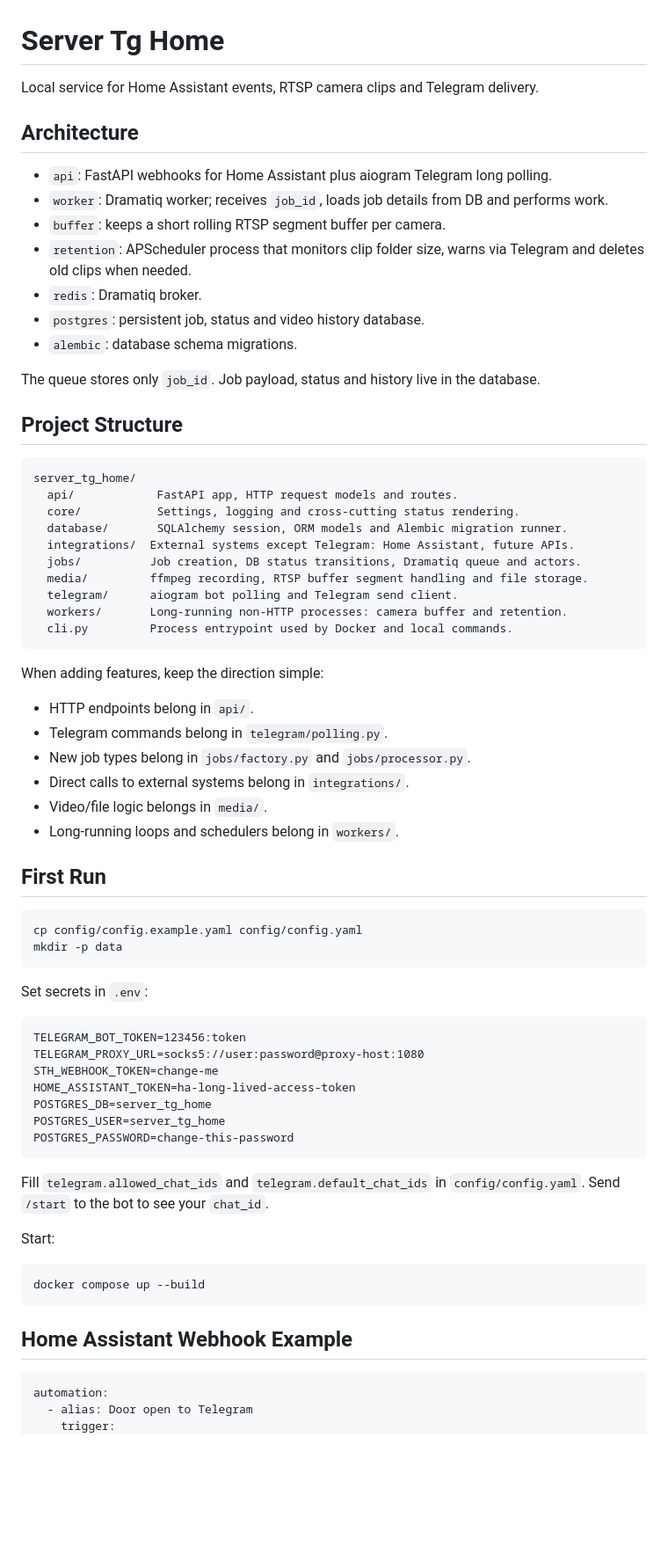
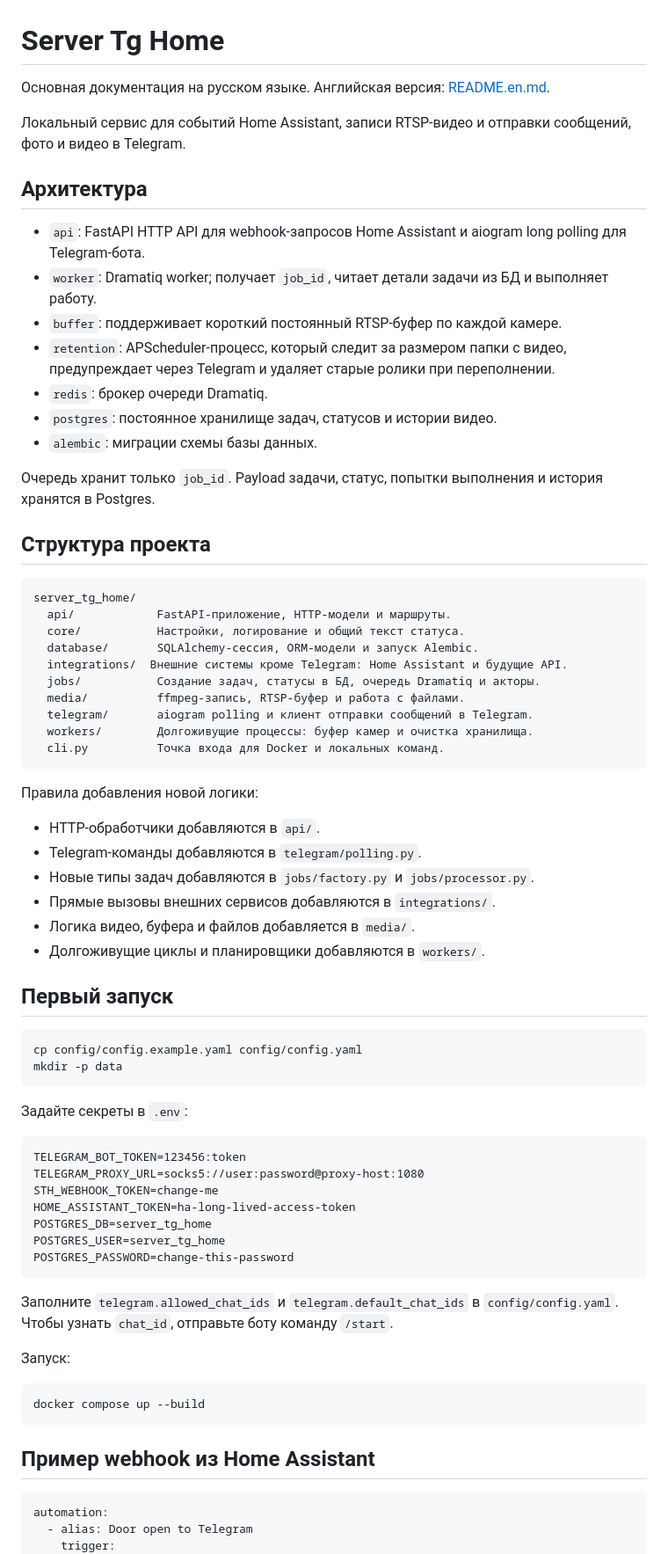
Before and after one commit to IvanOplesnin/ServerTgHome, a Markdown page: README.md, the part around one of its changes. Shown at 88% size. Rendered like a GitHub page; blank space fills up the shorter version.

````diff
--- a/README.md
+++ b/README.md
@@ -1,51 +1,53 @@
 # Server Tg Home
 
-Local service for Home Assistant events, RTSP camera clips and Telegram delivery.
+Основная документация на русском языке. Английская версия: [README.en.md](README.en.md).
 
-## Architecture
+Локальный сервис для событий Home Assistant, записи RTSP-видео и отправки сообщений, фото и видео в Telegram.
 
-- `api`: FastAPI webhooks for Home Assistant plus aiogram Telegram long polling.
-- `worker`: Dramatiq worker; receives `job_id`, loads job details from DB and performs work.
-- `buffer`: keeps a short rolling RTSP segment buffer per camera.
-- `retention`: APScheduler process that monitors clip folder size, warns via Telegram and deletes old clips when needed.
-- `redis`: Dramatiq broker.
-- `postgres`: persistent job, status and video history database.
-- `alembic`: database schema migrations.
+## Архитектура
 
-The queue stores only `job_id`. Job payload, status and history live in the database.
+- `api`: FastAPI HTTP API для webhook-запросов Home Assistant и aiogram long polling для Telegram-бота.
+- `worker`: Dramatiq worker; получает `job_id`, читает детали задачи из БД и выполняет работу.
+- `buffer`: поддерживает короткий постоянный RTSP-буфер по каждой камере.
+- `retention`: APScheduler-процесс, который следит за размером папки с видео, предупреждает через Telegram и удаляет старые ролики при переполнении.
+- `redis`: брокер очереди Dramatiq.
+- `postgres`: постоянное хранилище задач, статусов и истории видео.
+- `alembic`: миграции схемы базы данных.
 
-## Project Structure
+Очередь хранит только `job_id`. Payload задачи, статус, попытки выполнения и история хранятся в Postgres.
+
+## Структура проекта
 
 ```text
 server_tg_home/
-  api/            FastAPI app, HTTP request models and routes.
-  core/           Settings, logging and cross-cutting status rendering.
-  database/       SQLAlchemy session, ORM models and Alembic migration runner.
-  integrations/  External systems except Telegram: Home Assistant, future APIs.
-  jobs/          Job creation, DB status transitions, Dramatiq queue and actors.
-  media/         ffmpeg recording, RTSP buffer segment handling and file storage.
-  telegram/      aiogram bot polling and Telegram send client.
-  workers/       Long-running non-HTTP processes: camera buffer and retention.
-  cli.py         Process entrypoint used by Docker and local commands.
+  api/            FastAPI-приложение, HTTP-модели и маршруты.
+  core/           Настройки, логирование и общий текст статуса.
+  database/       SQLAlchemy-сессия, ORM-модели и запуск Alembic.
+  integrations/  Внешние системы кроме Telegram: Home Assistant и будущие API.
+  jobs/           Создание задач, статусы в БД, очередь Dramatiq и акторы.
+  media/          ffmpeg-запись, RTSP-буфер и работа с файлами.
+  telegram/       aiogram polling и клиент отправки сообщений в Telegram.
+  workers/        Долгоживущие процессы: буфер камер и очистка хранилища.
+  cli.py          Точка входа для Docker и локальных команд.
 ```
 
-When adding features, keep the direction simple:
+Правила добавления новой логики:
 
-- HTTP endpoints belong in `api/`.
-- Telegram commands belong in `telegram/polling.py`.
-- New job types belong in `jobs/factory.py` and `jobs/processor.py`.
-- Direct calls to external systems belong in `integrations/`.
-- Video/file logic belongs in `media/`.
-- Long-running loops and schedulers belong in `workers/`.
+- HTTP-обработчики добавляются в `api/`.
+- Telegram-команды добавляются в `telegram/polling.py`.
+- Новые типы задач добавляются в `jobs/factory.py` и `jobs/processor.py`.
+- Прямые вызовы внешних сервисов добавляются в `integrations/`.
+- Логика видео, буфера и файлов добавляется в `media/`.
+- Долгоживущие циклы и планировщики добавляются в `workers/`.
 
-## First Run
+## Первый запуск
 
 ```bash
 cp config/config.example.yaml config/config.yaml
 mkdir -p data
 ```
 
-Set secrets in `.env`:
+Задайте секреты в `.env`:
 
 ```dotenv
 TELEGRAM_BOT_TOKEN=123456:token
@@ -57,16 +59,16 @@ POSTGRES_USER=server_tg_home
 POSTGRES_PASSWORD=change-this-password
 ```
 
-Fill `telegram.allowed_chat_ids` and `telegram.default_chat_ids` in `config/config.yaml`.
-Send `/start` to the bot to see your `chat_id`.
+Заполните `telegram.allowed_chat_ids` и `telegram.default_chat_ids` в `config/config.yaml`.
+Чтобы узнать `chat_id`, отправьте боту команду `/start`.
 
-Start:
+Запуск:
 
 ```bash
 docker compose up --build
 ```
 
-## Home Assistant Webhook Example
+## Пример webhook из Home Assistant
 
 ```yaml
 automation:
````
Also changed, not shown: other parts of README.md (+15 -15 lines), README.en.md (added, +158 -0 lines).
